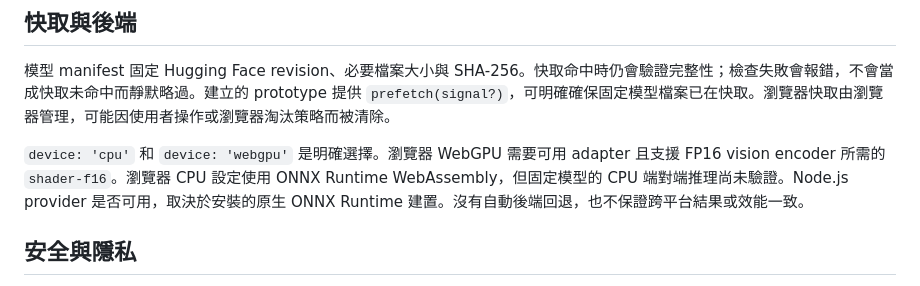
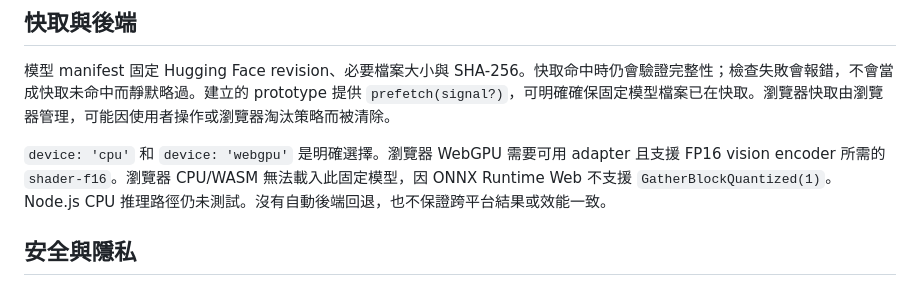
Before and after one commit to JS-PACKAGE/Neko.js, a Markdown page: doc/zh/usage.md, the part around the change. Rendered like a GitHub page.

```diff
--- a/doc/zh/usage.md
+++ b/doc/zh/usage.md
@@ -99,7 +99,7 @@ const prepared = await loadImage(page.images[0]);
 
 模型 manifest 固定 Hugging Face revision、必要檔案大小與 SHA-256。快取命中時仍會驗證完整性；檢查失敗會報錯，不會當成快取未命中而靜默略過。建立的 prototype 提供 `prefetch(signal?)`，可明確確保固定模型檔案已在快取。瀏覽器快取由瀏覽器管理，可能因使用者操作或瀏覽器淘汰策略而被清除。
 
-`device: 'cpu'` 和 `device: 'webgpu'` 是明確選擇。瀏覽器 WebGPU 需要可用 adapter 且支援 FP16 vision encoder 所需的 `shader-f16`。瀏覽器 CPU 設定使用 ONNX Runtime WebAssembly，但固定模型的 CPU 端對端推理尚未驗證。Node.js provider 是否可用，取決於安裝的原生 ONNX Runtime 建置。沒有自動後端回退，也不保證跨平台結果或效能一致。
+`device: 'cpu'` 和 `device: 'webgpu'` 是明確選擇。瀏覽器 WebGPU 需要可用 adapter 且支援 FP16 vision encoder 所需的 `shader-f16`。瀏覽器 CPU/WASM 無法載入此固定模型，因 ONNX Runtime Web 不支援 `GatherBlockQuantized(1)`。Node.js CPU 推理路徑仍未測試。沒有自動後端回退，也不保證跨平台結果或效能一致。
 
 ## 安全與隱私
 
```
Also changed, not shown: doc/en/usage.md (+1 -1 lines).
